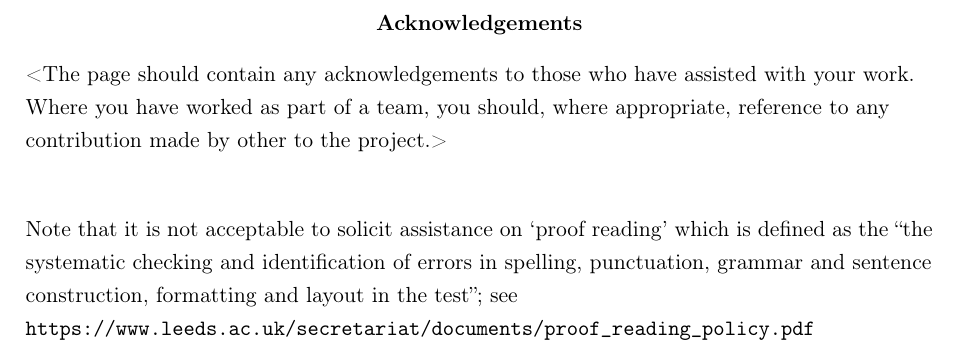
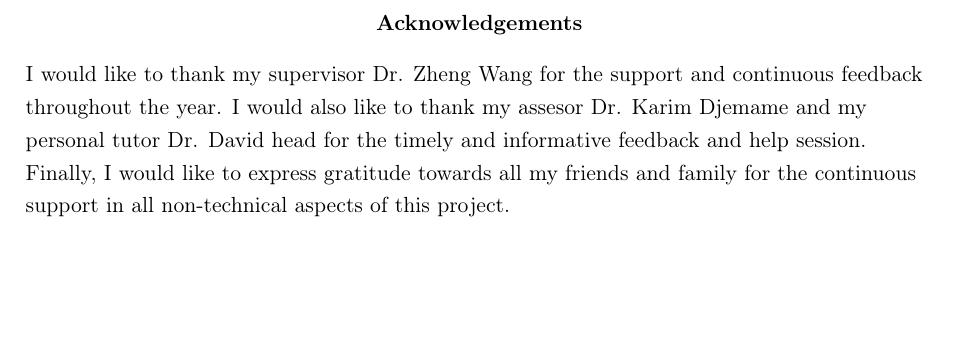
Before and after one commit to Loosper/thesis, a LaTeX thesis (final_report/finalReport.tex, which reads final_report/acknowledge.tex): part of page 4 of 43, cut so that both start at the same text, the shorter picture padded with empty space. Compiled offline with pdfLaTeX.

Commit message:
add acknowledgemets

```diff
--- a/final_report/acknowledge.tex
+++ b/final_report/acknowledge.tex
@@ -1,8 +1,6 @@
-<The page should contain any acknowledgements to those who have assisted with your work.
-Where you have worked as part of a team, you should, where appropriate, reference to any contribution made by other to the project.>
-
-\vspace{1cm}
-
-Note that it is not acceptable to solicit assistance on `proof reading' which is defined as the
-``the systematic checking and identification of errors in spelling, punctuation, grammar and sentence construction, formatting and layout in the test'';
-see \texttt{https://www.leeds.ac.uk/secretariat/documents/proof\_reading\_policy.pdf}
+I would like to thank my supervisor Dr. Zheng Wang for the support and
+continuous feedback throughout the year. I would also like to thank my assesor
+Dr. Karim Djemame and my personal tutor Dr. David head for the timely and
+informative feedback and help session. Finally, I would like to express
+gratitude towards all my friends and family for the continuous support in all
+non-technical aspects of this project.
```
